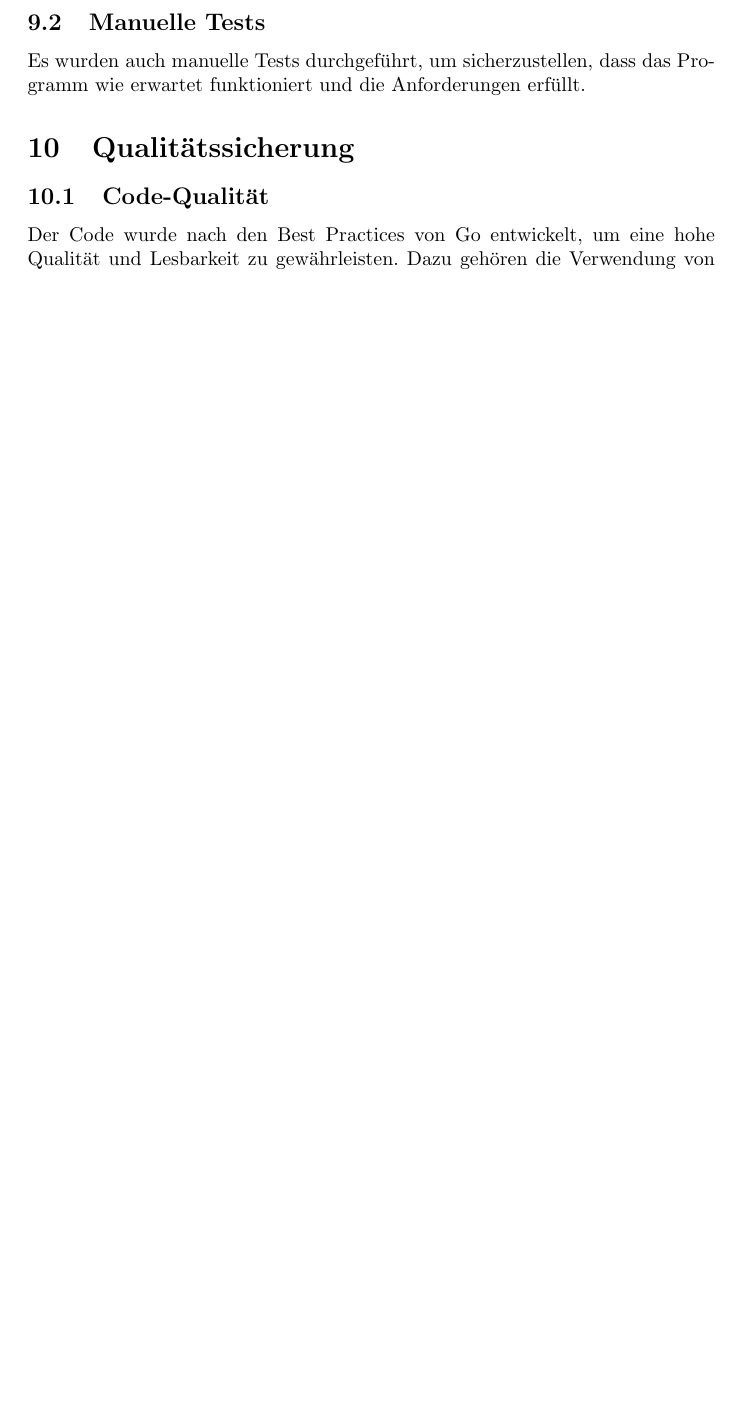
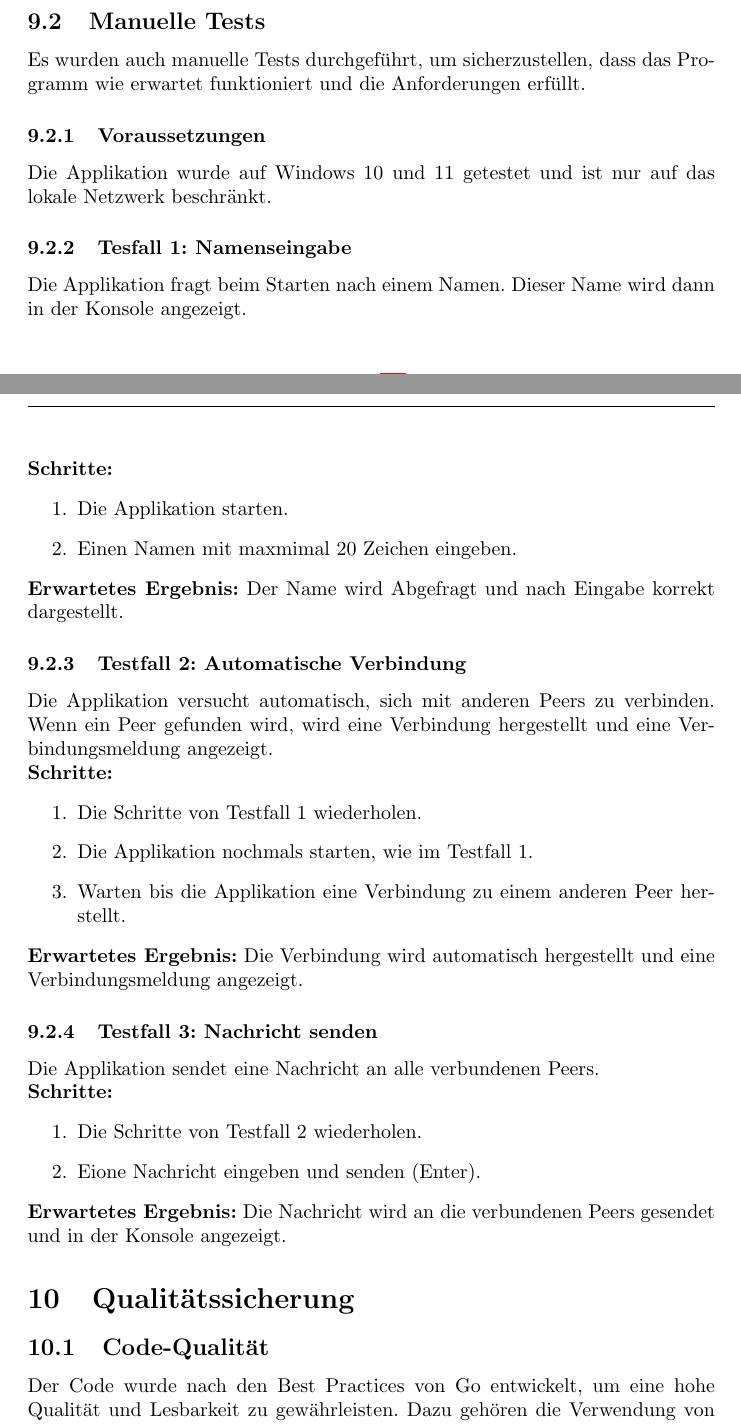
Before and after one commit to TIATIP-24-A-a/MumbleMates, a LaTeX document (docs/technical/main.tex, which reads docs/technical/sections/04-main.tex): part of page 13 of 21 before the commit and two parts of pages 13 and 14 of 22 after it, the two joined at a grey line, cut so that both start at the same text, the shorter picture padded with empty space. Compiled offline with pdfLaTeX.

Commit message:
docs: add test cases for application functionality and clarify prerequisites in main section

```diff
--- a/docs/technical/sections/04-main.tex
+++ b/docs/technical/sections/04-main.tex
@@ -106,6 +106,45 @@ Die Unit-Tests sind im Quellcode zu finden.
 \subsection{Manuelle Tests}
 
 Es wurden auch manuelle Tests durchgeführt, um sicherzustellen, dass das Programm wie erwartet funktioniert und die Anforderungen erfüllt.
+
+\subsubsection{Voraussetzungen}
+
+Die Applikation wurde auf Windows 10 und 11 getestet und ist nur auf das lokale Netzwerk beschränkt.
+
+
+\subsubsection{Tesfall 1: Namenseingabe}
+Die Applikation fragt beim Starten nach einem Namen. Dieser Name wird dann in der Konsole angezeigt.
+
+\noindent\textbf{Schritte:}
+\begin{enumerate}
+    \item Die Applikation starten.
+    \item Einen Namen mit maxmimal 20 Zeichen eingeben.
+\end{enumerate}
+
+\noindent\textbf{Erwartetes Ergebnis:} Der Name wird Abgefragt und nach Eingabe korrekt dargestellt.
+
+\subsubsection{Testfall 2: Automatische Verbindung}
+Die Applikation versucht automatisch, sich mit anderen Peers zu verbinden. Wenn ein Peer gefunden wird, wird eine Verbindung hergestellt und eine Verbindungsmeldung angezeigt.
+
+\noindent\textbf{Schritte:}
+\begin{enumerate}
+    \item Die Schritte von Testfall 1 wiederholen.
+    \item Die Applikation nochmals starten, wie im Testfall 1.
+    \item Warten bis die Applikation eine Verbindung zu einem anderen Peer herstellt.
+\end{enumerate}
+
+\noindent\textbf{Erwartetes Ergebnis:} Die Verbindung wird automatisch hergestellt und eine Verbindungsmeldung angezeigt.
+
+\subsubsection{Testfall 3: Nachricht senden}
+Die Applikation sendet eine Nachricht an alle verbundenen Peers.
+
+\noindent\textbf{Schritte:}
+\begin{enumerate}
+    \item Die Schritte von Testfall 2 wiederholen.
+    \item Eione Nachricht eingeben und senden (Enter).
+\end{enumerate}
+
+\noindent\textbf{Erwartetes Ergebnis:} Die Nachricht wird an die verbundenen Peers gesendet und in der Konsole angezeigt.
 
 
 
```
Also changed, not shown: docs/technical/sections/04-main.tex (4 more changed lines).
